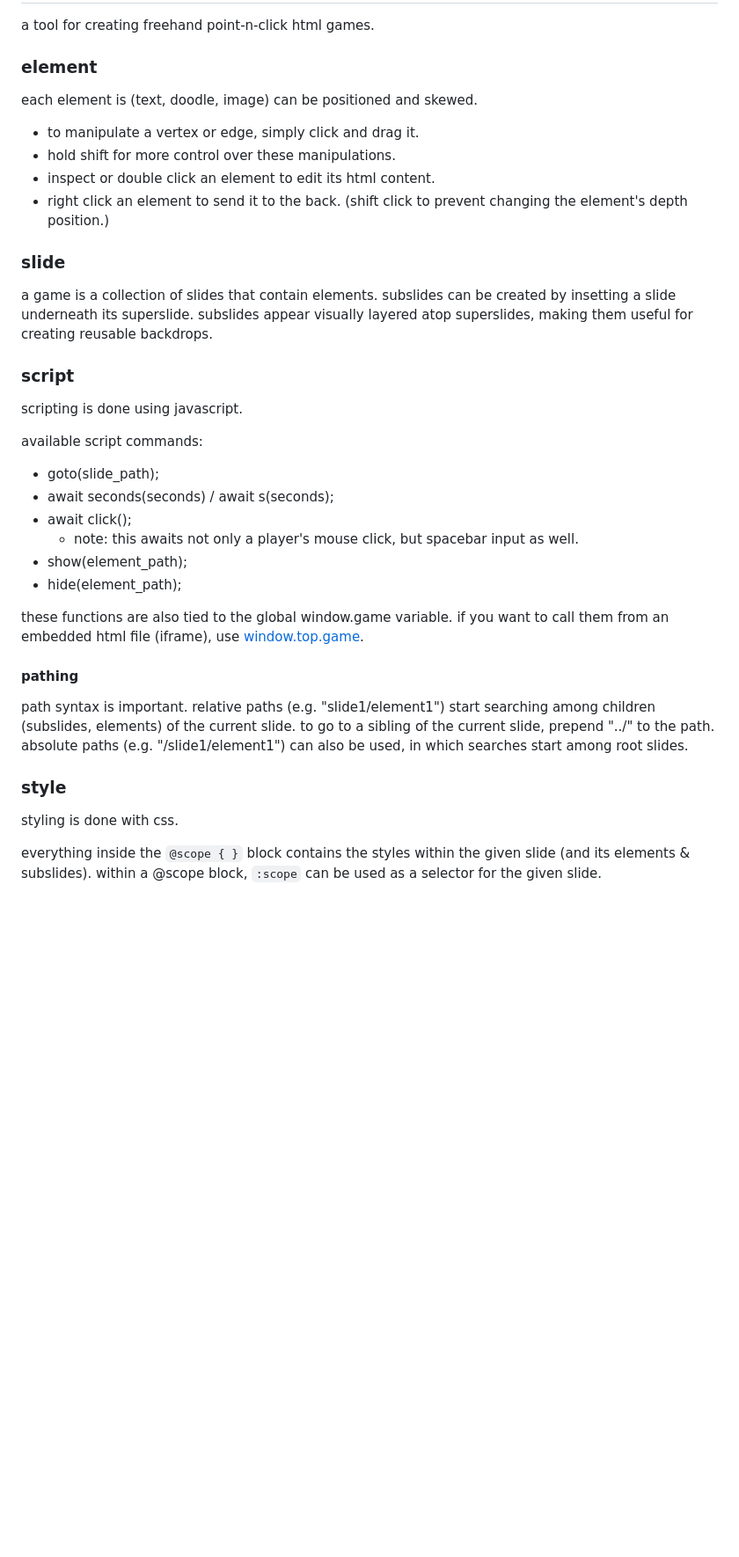
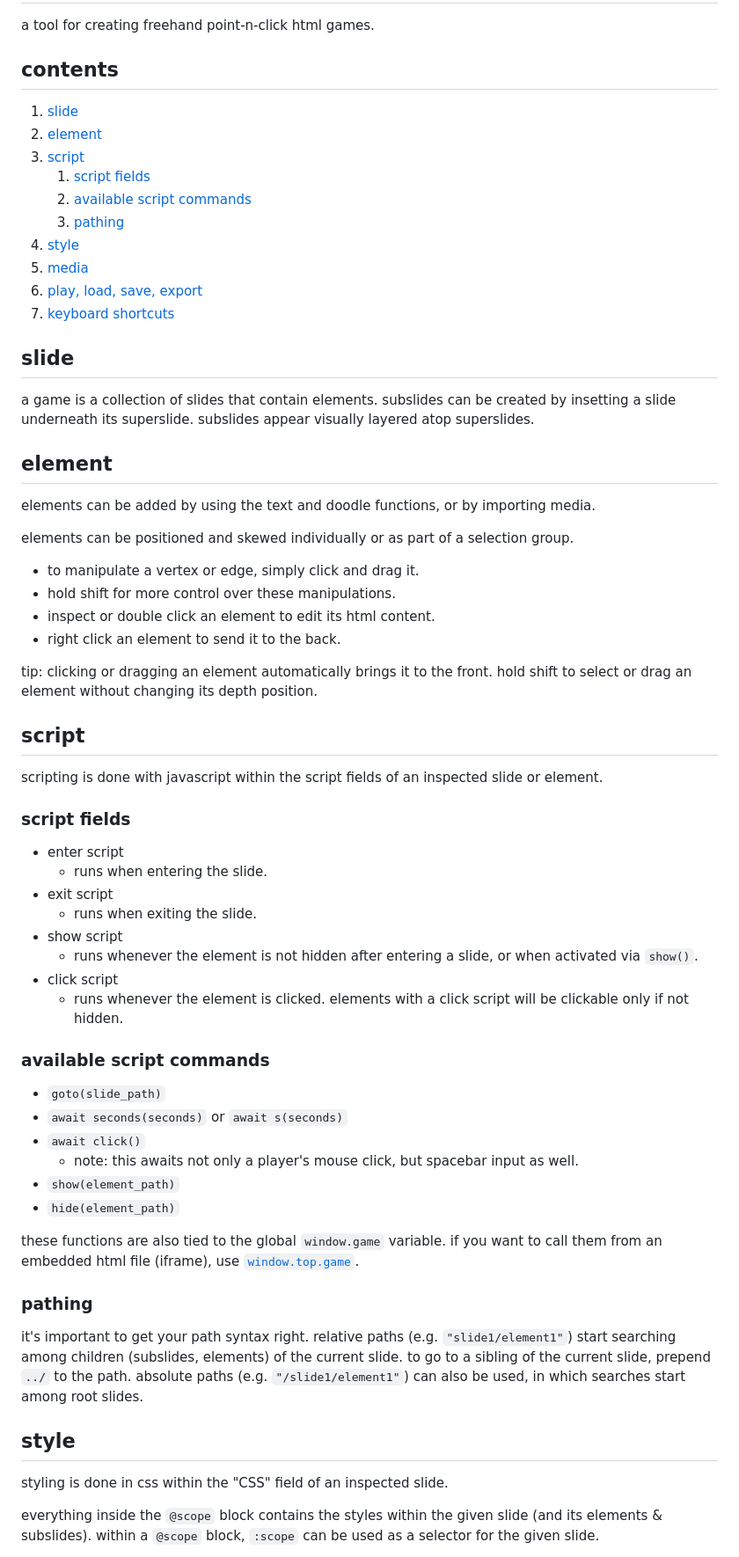
Before and after one commit to quewon/freehander, a Markdown page: README.md, the part around one of its changes. Shown at 88% size. Rendered like a GitHub page; blank space fills up the shorter version.

```diff
--- a/README.md
+++ b/README.md
@@ -2,39 +2,68 @@
 
 a tool for creating freehand point-n-click html games.
 
-### element
+## contents
 
-each element is (text, doodle, image) can be positioned and skewed.
+1. [slide](#slide)
+2. [element](#element)
+3. [script](#script)
+    1. [script fields](#script-fields)
+    2. [available script commands](#available-script-commands)
+    3. [pathing](#pathing)
+4. [style](#style)
+5. [media](#media)
+6. [play, load, save, export](#play-load-save-export)
+7. [keyboard shortcuts](#keyboard-shortcuts)
+
+## slide
+
+a game is a collection of slides that contain elements. subslides can be created by insetting a slide underneath its superslide. subslides appear visually layered atop superslides.
+
+## element
+
+elements can be added by using the text and doodle functions, or by importing media.
+
+elements can be positioned and skewed individually or as part of a selection group.
 - to manipulate a vertex or edge, simply click and drag it.
 - hold shift for more control over these manipulations.
 - inspect or double click an element to edit its html content.
-- right click an element to send it to the back. (shift click to prevent changing the element's depth position.)
+- right click an element to send it to the back.
 
-### slide
+tip: clicking or dragging an element automatically brings it to the front. hold shift to select or drag an element without changing its depth position.
 
-a game is a collection of slides that contain elements. subslides can be created by insetting a slide underneath its superslide. subslides appear visually layered atop superslides, making them useful for creating reusable backdrops.
+## script
 
-### script
+scripting is done with javascript within the script fields of an inspected slide or element.
 
-scripting is done using javascript.
+### script fields
 
-available script commands:
-- goto(slide_path);
-- await seconds(seconds) / await s(seconds);
-- await click();
+- enter script
+    - runs when entering the slide.
+- exit script
+    - runs when exiting the slide.
+- show script
+    - runs whenever the element is not hidden after entering a slide, or when activated via `show()`.
+- click script
+    - runs whenever the element is clicked. elements with a click script will be clickable only if not hidden.
+
+### available script commands
+
+- `goto(slide_path)`
+- `await seconds(seconds)` or `await s(seconds)`
+- `await click()`
     - note: this awaits not only a player's mouse click, but spacebar input as well.
-- show(element_path);
-- hide(element_path);
+- `show(element_path)`
+- `hide(element_path)`
 
-these functions are also tied to the global window.game variable. if you want to call them from an embedded html file (iframe), use [window.top.game](https://developer.mozilla.org/en-US/docs/Web/API/Window/top).
+these functions are also tied to the global `window.game` variable. if you want to call them from an embedded html file (iframe), use [`window.top.game`](https://developer.mozilla.org/en-US/docs/Web/API/Window/top).
 
-#### pathing
+### pathing
 
-path syntax is important. relative paths (e.g. "slide1/element1") start searching among children (subslides, elements) of the current slide. to go to a sibling of the current slide, prepend "../" to the path. absolute paths (e.g. "/slide1/element1") can also be used, in which searches start among root slides.
+it's important to get your path syntax right. relative paths (e.g. `"slide1/element1"`) start searching among children (subslides, elements) of the current slide. to go to a sibling of the current slide, prepend `../` to the path. absolute paths (e.g. `"/slide1/element1"`) can also be used, in which searches start among root slides.
 
-### style
+## style
 
-styling is done with css.
+styling is done in css within the "CSS" field of an inspected slide.
 
-everything inside the `@scope { }` block contains the styles within the given slide (and its elements & subslides). within a @scope  block, `:scope` can be used as a selector for the given slide.
+everything inside the `@scope` block contains the styles within the given slide (and its elements & subslides). within a `@scope`  block, `:scope` can be used as a selector for the given slide.
 
```
Also changed, not shown: other parts of README.md (+18 -13 lines).
